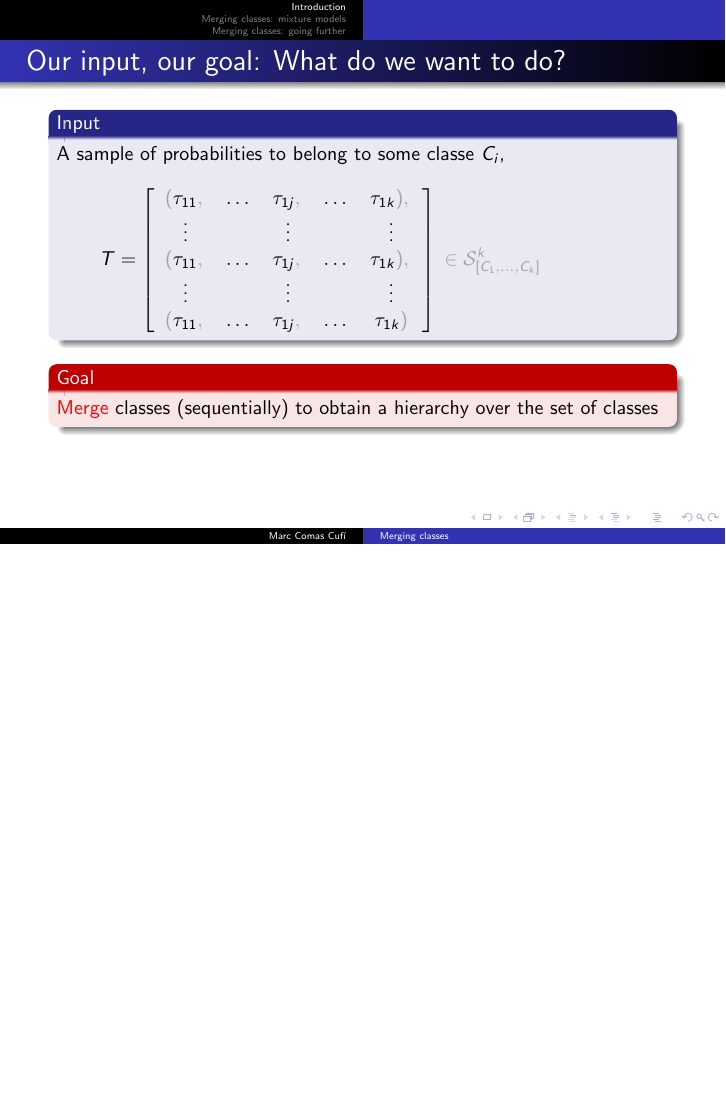
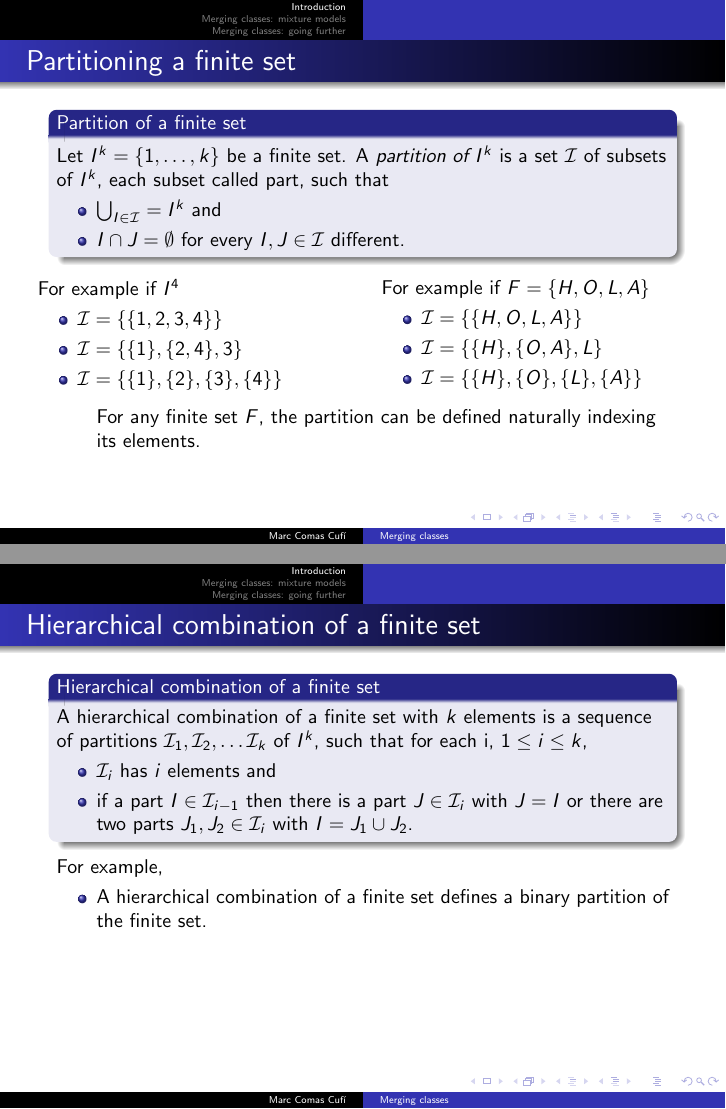
Before and after one commit to mcomas/mixtures, LaTeX slides (combining_mixtures/tex/seminari-girona.main.tex, which reads combining_mixtures/tex/seminari-girona.introduction.tex): page 8 of 26 before the commit and pages 10 and 11 of 31 after it, the two joined at a grey line, the shorter picture padded with empty space. Compiled offline with pdfLaTeX.

Commit message:
Es fan modificacions pel seminari de Girona.

```diff
--- a/combining_mixtures/tex/seminari-girona.introduction.tex
+++ b/combining_mixtures/tex/seminari-girona.introduction.tex
@@ -13,3 +13,13 @@
 \begin{center}
 \input{tex/seminari-girona.fig.observation-posteriori-diagram.tex}
 \end{center}
+\end{frame}
+
+
+\begin{frame}[t]
+\frametitle{Partitioning a finite set}
+\begin{block}{Partition of a finite set}
+Let $I^k = \{1, \dots, k \}$ be a finite set. A \emph{partition of $I^k$}  is a set $\mathcal{I}$ of subsets of $I^k$, each subset  called part, such that
+\begin{itemize}
+\item $\bigcup_{I \in \mathcal{I}} = I^k$ and
+\item $I \cap J = \emptyset$  for every $I, J \in \mathcal{I}$ different.
@@ -15,0 +34 @@
+For example if $I^4$
@@ -15,0 +42 @@
+For example if $F = \{H, O, L, A\}$
@@ -16,3 +54,22 @@
+\item[] For any finite set $F$, the partition can be defined naturally indexing its elements.
+\end{itemize}
+\end{frame}
+
+\begin{frame}[t]
+\frametitle{Hierarchical combination of a finite set}
+\begin{block}{Hierarchical combination of a finite set}
+A hierarchical combination of a finite set with $k$ elements is a sequence of partitions $\mathcal{I}_1, \mathcal{I}_2, \dots \mathcal{I}_k$ of $I^k$, such that for each i, $1 \leq i \leq k$,
+\begin{itemize}
+\item $\mathcal{I}_i$ has $i$ elements and
+\item if a part $I \in \mathcal{I}_{i-1}$ then there is a part $J \in \mathcal{I}_i$ with $J = I$ or there are two parts $J_1, J_2 \in \mathcal{I}_i$ with $I = J_1 \cup J_2$.
+\end{itemize}
+\end{block}
+
+For example,
+\begin{itemize}
+\item A hierarchical combination of a finite set defines a binary partition of the finite set.
+\end{itemize}
+
 \end{frame}
 
 % Especificació del problema a resoldre.
--- a/combining_mixtures/tex/seminari-girona.main.tex
+++ b/combining_mixtures/tex/seminari-girona.main.tex
@@ -20,6 +20,7 @@
 \newcommand{\post}[1]{{\color{post}#1}}
 \newcommand{\class}[1]{{\color{class}#1}}
 \newcommand{\idea}[1]{{\uncover<2>{\color{idea}#1}}}
+\newcommand{\tidea}[2]{{\uncover<#1>{\color{idea}#2}}}
 \newcommand{\red}[1]{{\color{red}#1}}
 
 \title{Merging classes}
```
Also changed, not shown: combining_mixtures/tex/seminari-girona.further-work.tex (+3 -1 lines), README.md, combining_mixtures/tex/seminari-girona.introduction.tex (28 more changed lines).
